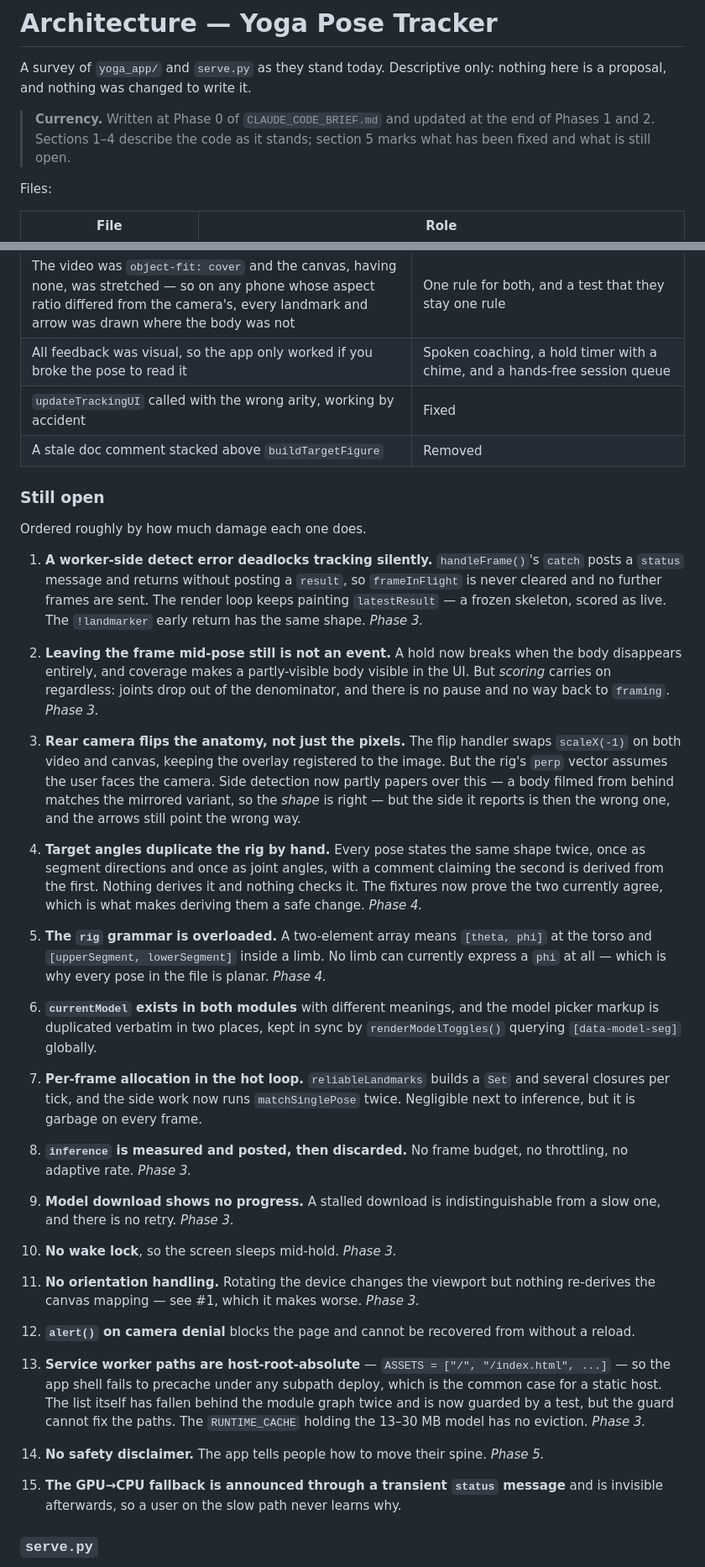
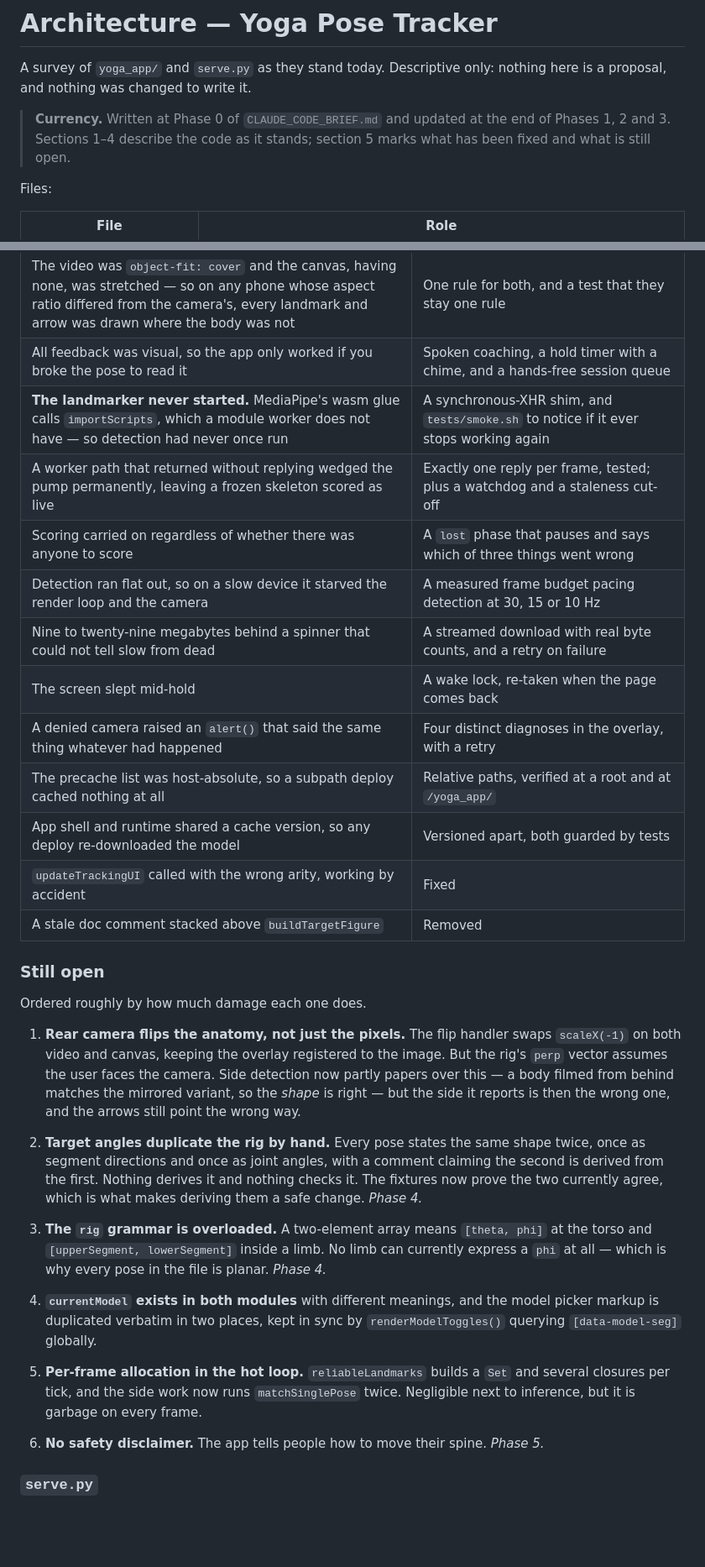
Before and after one commit to shameersyd/withpoise, a Markdown page: docs/ARCHITECTURE.md, 2 parts joined by grey strips. Shown at 84% size. GitHub-like rendering; blank space fills up the shorter version.

```diff
--- a/docs/ARCHITECTURE.md
+++ b/docs/ARCHITECTURE.md
@@ -4,7 +4,7 @@ A survey of `yoga_app/` and `serve.py` as they stand today. Descriptive only:
 nothing here is a proposal, and nothing was changed to write it.
 
 > **Currency.** Written at Phase 0 of `CLAUDE_CODE_BRIEF.md` and updated at the
-> end of Phases 1 and 2. Sections 1–4 describe the code as it stands; section 5
+> end of Phases 1, 2 and 3. Sections 1–4 describe the code as it stands; section 5
 > marks what has been fixed and what is still open.
 
 Files:
@@ -435,6 +463,15 @@ tests that hold each one down are named after it.
 | 1926 lines in one HTML file, with the entire scoring core untestable | Pure half split into `pose-core.js` and `coach.js`; 125 tests under `./tests/run.sh` |
 | The video was `object-fit: cover` and the canvas, having none, was stretched — so on any phone whose aspect ratio differed from the camera's, every landmark and arrow was drawn where the body was not | One rule for both, and a test that they stay one rule |
 | All feedback was visual, so the app only worked if you broke the pose to read it | Spoken coaching, a hold timer with a chime, and a hands-free session queue |
+| **The landmarker never started.** MediaPipe's wasm glue calls `importScripts`, which a module worker does not have — so detection had never once run | A synchronous-XHR shim, and `tests/smoke.sh` to notice if it ever stops working again |
+| A worker path that returned without replying wedged the pump permanently, leaving a frozen skeleton scored as live | Exactly one reply per frame, tested; plus a watchdog and a staleness cut-off |
+| Scoring carried on regardless of whether there was anyone to score | A `lost` phase that pauses and says which of three things went wrong |
+| Detection ran flat out, so on a slow device it starved the render loop and the camera | A measured frame budget pacing detection at 30, 15 or 10 Hz |
+| Nine to twenty-nine megabytes behind a spinner that could not tell slow from dead | A streamed download with real byte counts, and a retry on failure |
+| The screen slept mid-hold | A wake lock, re-taken when the page comes back |
+| A denied camera raised an `alert()` that said the same thing whatever had happened | Four distinct diagnoses in the overlay, with a retry |
+| The precache list was host-absolute, so a subpath deploy cached nothing at all | Relative paths, verified at a root and at `/yoga_app/` |
+| App shell and runtime shared a cache version, so any deploy re-downloaded the model | Versioned apart, both guarded by tests |
 | `updateTrackingUI` called with the wrong arity, working by accident | Fixed |
 | A stale doc comment stacked above `buildTargetFigure` | Removed |
 
@@ -442,70 +479,34 @@ tests that hold each one down are named after it.
 
 Ordered roughly by how much damage each one does.
 
-1. **A worker-side detect error deadlocks tracking silently.**
-   `handleFrame()`'s `catch` posts a `status` message and returns without
-   posting a `result`, so `frameInFlight` is never cleared and no further frames
-   are sent. The render loop keeps painting `latestResult` — a frozen skeleton,
-   scored as live. The `!landmarker` early return has the same shape. *Phase 3.*
-
-2. **Leaving the frame mid-pose still is not an event.** A hold now breaks when
-   the body disappears entirely, and coverage makes a partly-visible body
-   visible in the UI. But *scoring* carries on regardless: joints drop out of
-   the denominator, and there is no pause and no way back to `framing`. *Phase 3.*
-
-3. **Rear camera flips the anatomy, not just the pixels.** The flip handler
+1. **Rear camera flips the anatomy, not just the pixels.** The flip handler
    swaps `scaleX(-1)` on both video and canvas, keeping the overlay registered
    to the image. But the rig's `perp` vector assumes the user faces the camera.
    Side detection now partly papers over this — a body filmed from behind
    matches the mirrored variant, so the *shape* is right — but the side it
    reports is then the wrong one, and the arrows still point the wrong way.
 
-4. **Target angles duplicate the rig by hand.** Every pose states the same shape
+2. **Target angles duplicate the rig by hand.** Every pose states the same shape
    twice, once as segment directions and once as joint angles, with a comment
    claiming the second is derived from the first. Nothing derives it and nothing
    checks it. The fixtures now prove the two currently agree, which is what
    makes deriving them a safe change. *Phase 4.*
 
-5. **The `rig` grammar is overloaded.** A two-element array means `[theta, phi]`
+3. **The `rig` grammar is overloaded.** A two-element array means `[theta, phi]`
    at the torso and `[upperSegment, lowerSegment]` inside a limb. No limb can
    currently express a `phi` at all — which is why every pose in the file is
    planar. *Phase 4.*
 
-6. **`currentModel` exists in both modules** with different meanings, and the
+4. **`currentModel` exists in both modules** with different meanings, and the
    model picker markup is duplicated verbatim in two places, kept in sync by
    `renderModelToggles()` querying `[data-model-seg]` globally.
 
-7. **Per-frame allocation in the hot loop.** `reliableLandmarks` builds a `Set`
+5. **Per-frame allocation in the hot loop.** `reliableLandmarks` builds a `Set`
    and several closures per tick, and the side work now runs `matchSinglePose`
    twice. Negligible next to inference, but it is garbage on every frame.
 
-8. **`inference` is measured and posted, then discarded.** No frame budget, no
-    throttling, no adaptive rate. *Phase 3.*
-
-9. **Model download shows no progress.** A stalled download is
-    indistinguishable from a slow one, and there is no retry. *Phase 3.*
-
-10. **No wake lock**, so the screen sleeps mid-hold. *Phase 3.*
-
-11. **No orientation handling.** Rotating the device changes the viewport but
-    nothing re-derives the canvas mapping — see #1, which it makes worse.
-    *Phase 3.*
-
-12. **`alert()` on camera denial** blocks the page and cannot be recovered from
-    without a reload.
-
-13. **Service worker paths are host-root-absolute** — `ASSETS = ["/",
-    "/index.html", ...]` — so the app shell fails to precache under any subpath
-    deploy, which is the common case for a static host. The list itself has
-    fallen behind the module graph twice and is now guarded by a test, but the
-    guard cannot fix the paths. The `RUNTIME_CACHE` holding the 13–30 MB model
-    has no eviction. *Phase 3.*
-
-14. **No safety disclaimer.** The app tells people how to move their spine.
+6. **No safety disclaimer.** The app tells people how to move their spine.
     *Phase 5.*
-
-15. **The GPU→CPU fallback is announced through a transient `status` message**
-    and is invisible afterwards, so a user on the slow path never learns why.
 
 ### `serve.py`
 
```
Also changed, not shown: other parts of docs/ARCHITECTURE.md (+49 -14 lines).
